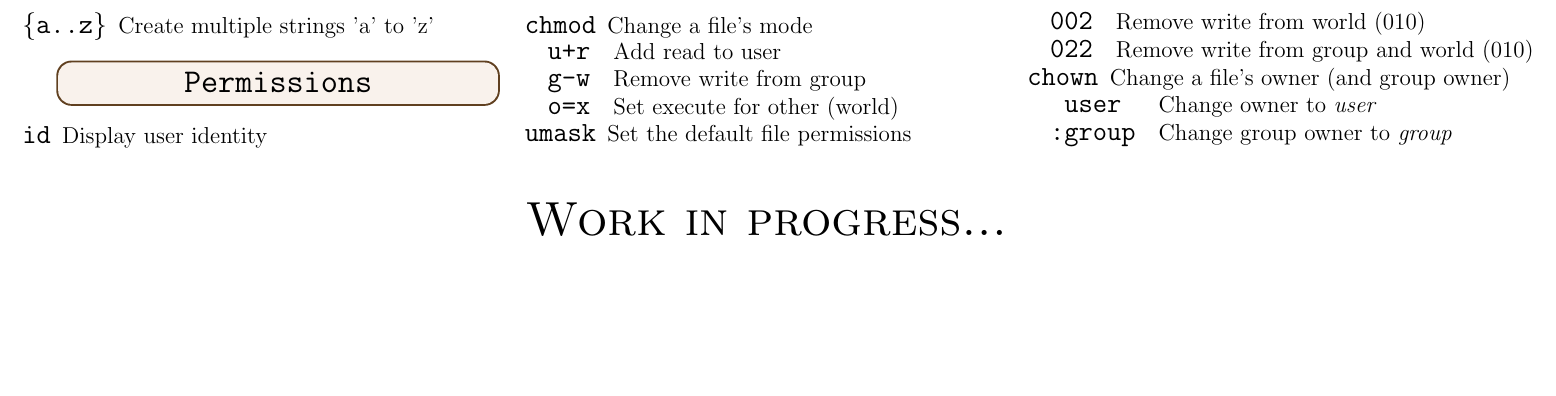
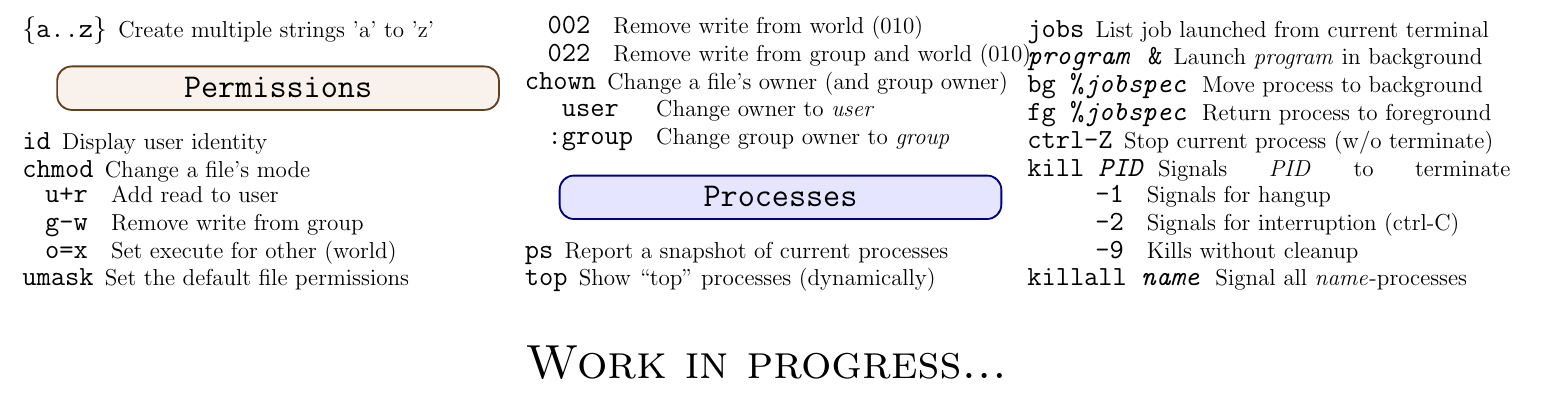
Before and after one commit to glemvik/Bash_cheat_sheet, a LaTeX document (bash_cheat_sheet.tex): part of page 2 of 2, cut so that both start at the same text, the shorter picture padded with empty space. Compiled offline with pdfLaTeX.

Commit message:
Completed chapter 10 about processes

```diff
--- a/bash_cheat_sheet.tex
+++ b/bash_cheat_sheet.tex
@@ -238,6 +238,24 @@
 		\end{description}
 
 
+		\mybox[blue]{\makebox[0.28\textwidth][c]{\Large \bfseries \ttfamily Processes}}
+
+		\begin{description}[nolistsep]
+			\item[ps] Report a snapshot of current processes
+			\item[top] Show ``top'' processes (dynamically)
+			\item[jobs] List job launched from current terminal
+			\item[\textit{program} \&] Launch \textit{program} in background
+			\item[bg \%\textit{jobspec}] Move process to background
+			\item[fg \%\textit{jobspec}] Return process to foreground
+			\item[ctrl-Z] Stop current process (w/o terminate)
+			\item[kill \textit{PID}] Signals \textit{PID} to terminate
+			\begin{tabular}{cl}
+				{\large \ttfamily \textbf{-1}} & Signals for hangup \\
+				{\large \ttfamily \textbf{-2}} & Signals for interruption (ctrl-C)\\
+				{\large \ttfamily \textbf{-9}} & Kills without cleanup
+			\end{tabular}
+			\item[killall \textit{name}] Signal all \textit{name}-processes
+		\end{description}
 	\end{multicols}
 
 	\begin{center}
```
Also changed, not shown: bash_cheat_sheet.pdf.
